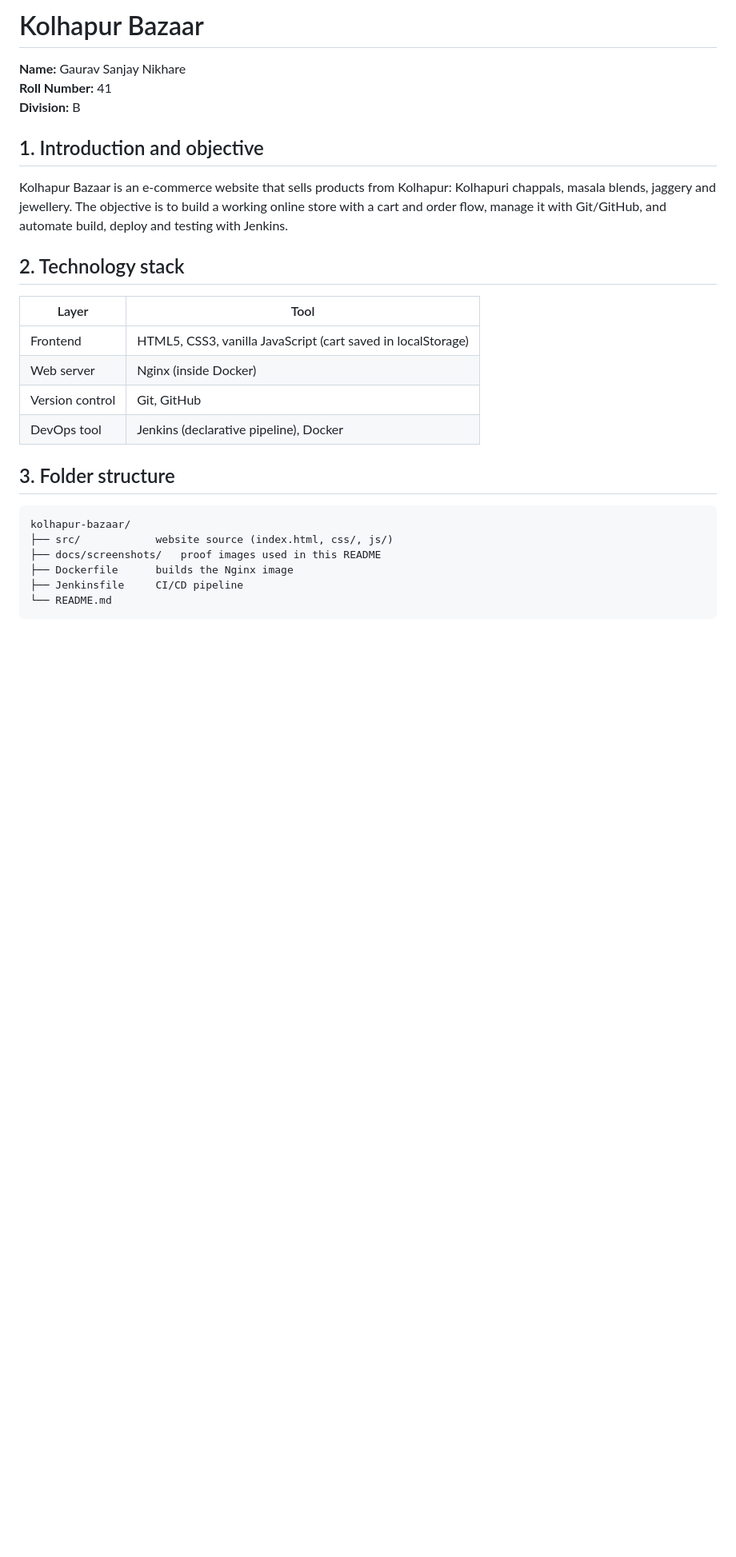
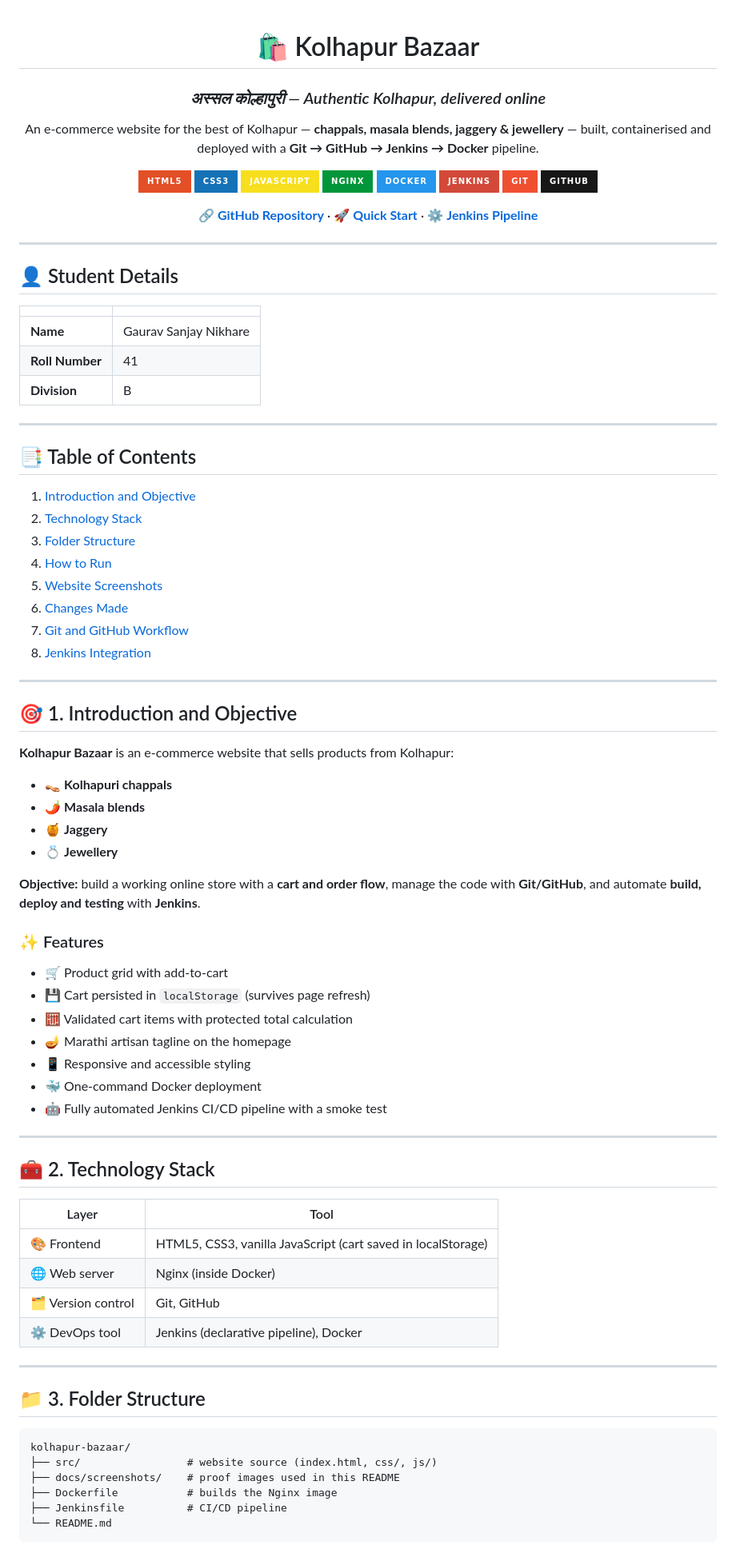
Before and after one commit to MrLegendGS/Kolhapur-Bazaar, a Markdown page: README.md, the part around one of its changes. Shown at 80% size. GitHub-like rendering; badges without logos; blank space fills up the shorter version.

````diff
--- a/README.md
+++ b/README.md
@@ -1,27 +1,91 @@
-# Kolhapur Bazaar
+<div align="center">
 
-**Name:** Gaurav Sanjay Nikhare
-**Roll Number:** 41
-**Division:** B
+# 🛍️ Kolhapur Bazaar
 
-## 1. Introduction and objective
-Kolhapur Bazaar is an e-commerce website that sells products from Kolhapur: Kolhapuri chappals, masala blends, jaggery and jewellery. The objective is to build a working online store with a cart and order flow, manage it with Git/GitHub, and automate build, deploy and testing with Jenkins.
+### *अस्सल कोल्हापुरी — Authentic Kolhapur, delivered online*
 
-## 2. Technology stack
+An e-commerce website for the best of Kolhapur — **chappals, masala blends, jaggery & jewellery** — built, containerised and deployed with a **Git → GitHub → Jenkins → Docker** pipeline.
+
+![HTML5](https://img.shields.io/badge/HTML5-E34F26?style=for-the-badge&logo=html5&logoColor=white)
+![CSS3](https://img.shields.io/badge/CSS3-1572B6?style=for-the-badge&logo=css3&logoColor=white)
+![JavaScript](https://img.shields.io/badge/JavaScript-F7DF1E?style=for-the-badge&logo=javascript&logoColor=black)
+![Nginx](https://img.shields.io/badge/Nginx-009639?style=for-the-badge&logo=nginx&logoColor=white)
+![Docker](https://img.shields.io/badge/Docker-2496ED?style=for-the-badge&logo=docker&logoColor=white)
+![Jenkins](https://img.shields.io/badge/Jenkins-D24939?style=for-the-badge&logo=jenkins&logoColor=white)
+![Git](https://img.shields.io/badge/Git-F05032?style=for-the-badge&logo=git&logoColor=white)
+![GitHub](https://img.shields.io/badge/GitHub-181717?style=for-the-badge&logo=github&logoColor=white)
+
+[🔗 **GitHub Repository**](https://github.com/MrLegendGS/Kolhapur-Bazaar) · [🚀 **Quick Start**](#-4-how-to-run) · [⚙️ **Jenkins Pipeline**](#-8-jenkins-integration)
+
+</div>
+
+---
+
+## 👤 Student Details
+
+| | |
+|---|---|
+| **Name** | Gaurav Sanjay Nikhare |
+| **Roll Number** | 41 |
+| **Division** | B |
+
+---
+
+## 📑 Table of Contents
+
+1. [Introduction and Objective](#-1-introduction-and-objective)
+2. [Technology Stack](#-2-technology-stack)
+3. [Folder Structure](#-3-folder-structure)
+4. [How to Run](#-4-how-to-run)
+5. [Website Screenshots](#-5-website-screenshots)
+6. [Changes Made](#-6-changes-made-commits)
+7. [Git and GitHub Workflow](#-7-git-and-github-workflow)
+8. [Jenkins Integration](#-8-jenkins-integration)
+
+---
+
+## 🎯 1. Introduction and Objective
+
+**Kolhapur Bazaar** is an e-commerce website that sells products from Kolhapur:
+
+- 👡 **Kolhapuri chappals**
+- 🌶️ **Masala blends**
+- 🍯 **Jaggery**
+- 💍 **Jewellery**
+
+**Objective:** build a working online store with a **cart and order flow**, manage the code with **Git/GitHub**, and automate **build, deploy and testing** with **Jenkins**.
+
+### ✨ Features
+
+- 🛒 Product grid with add-to-cart
+- 💾 Cart persisted in `localStorage` (survives page refresh)
+- 🧮 Validated cart items with protected total calculation
+- 🪔 Marathi artisan tagline on the homepage
+- 📱 Responsive and accessible styling
+- 🐳 One-command Docker deployment
+- 🤖 Fully automated Jenkins CI/CD pipeline with a smoke test
+
+---
+
+## 🧰 2. Technology Stack
+
 | Layer | Tool |
 |---|---|
-| Frontend | HTML5, CSS3, vanilla JavaScript (cart saved in localStorage) |
-| Web server | Nginx (inside Docker) |
-| Version control | Git, GitHub |
-| DevOps tool | Jenkins (declarative pipeline), Docker |
+| 🎨 Frontend | HTML5, CSS3, vanilla JavaScript (cart saved in localStorage) |
+| 🌐 Web server | Nginx (inside Docker) |
+| 🗂️ Version control | Git, GitHub |
+| ⚙️ DevOps tool | Jenkins (declarative pipeline), Docker |
 
-## 3. Folder structure
+---
+
+## 📁 3. Folder Structure
+
 ```
 kolhapur-bazaar/
-├── src/            website source (index.html, css/, js/)
-├── docs/screenshots/   proof images used in this README
-├── Dockerfile      builds the Nginx image
-├── Jenkinsfile     CI/CD pipeline
+├── src/                 # website source (index.html, css/, js/)
+├── docs/screenshots/    # proof images used in this README
+├── Dockerfile           # builds the Nginx image
+├── Jenkinsfile          # CI/CD pipeline
 └── README.md
 ```
 
````
Also changed, not shown: other parts of README.md (+104 -31 lines).
